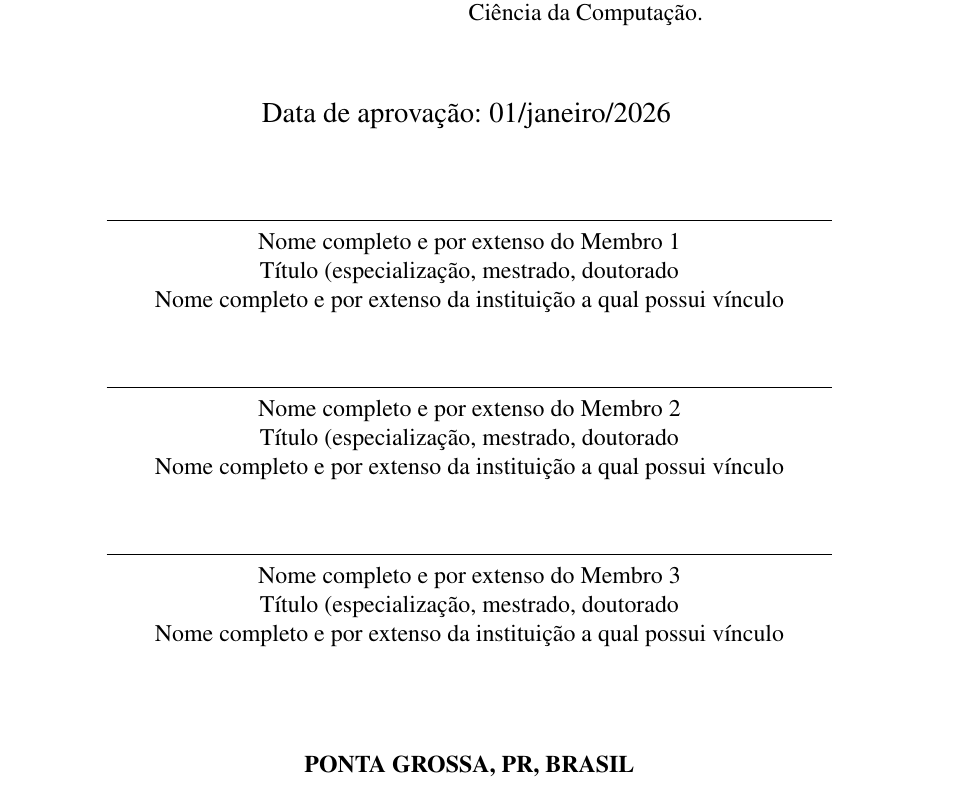
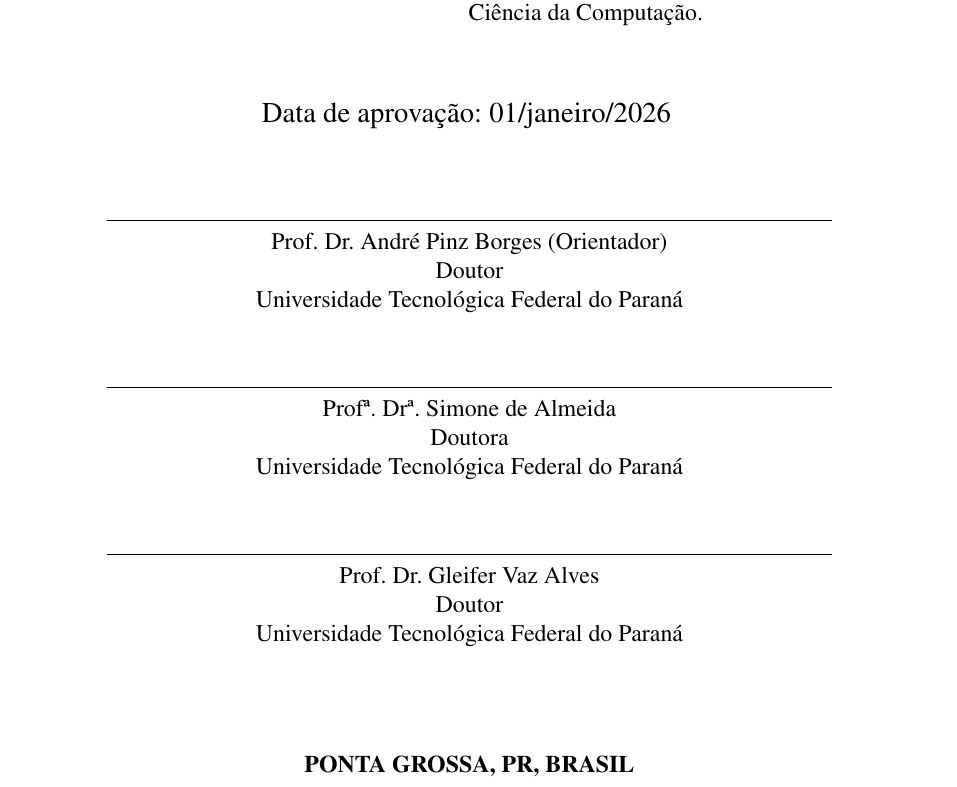
Before and after one commit to artrosisca/tcc-urbs, a LaTeX thesis (tcc-latex/main.tex, which reads tcc-latex/variaveis.tex): part of page 3 of 43, cut so that both start at the same text. Compiled offline with pdfLaTeX.

Commit message:
docs(tcc): preenche banca da folha de aprovacao

```diff
--- a/tcc-latex/variaveis.tex
+++ b/tcc-latex/variaveis.tex
@@ -85,9 +85,9 @@
 \approvaldate{01/janeiro/2026}
 
 
-\evalboardmember{Nome completo e por extenso do Membro 1}{Título (especialização, mestrado, doutorado}{Nome completo e por extenso da instituição a qual possui vínculo}
-\evalboardmember{Nome completo e por extenso do Membro 2}{Título (especialização, mestrado, doutorado}{Nome completo e por extenso da instituição a qual possui vínculo}
-\evalboardmember{Nome completo e por extenso do Membro 3}{Título (especialização, mestrado, doutorado}{Nome completo e por extenso da instituição a qual possui vínculo}
+\evalboardmember{Prof. Dr. André Pinz Borges (Orientador)}{Doutor}{Universidade Tecnológica Federal do Paraná}
+\evalboardmember{Profª. Drª. Simone de Almeida}{Doutora}{Universidade Tecnológica Federal do Paraná}
+\evalboardmember{Prof. Dr. Gleifer Vaz Alves}{Doutor}{Universidade Tecnológica Federal do Paraná}
 
 %% Palavras-chave e keywords
 %% ATENÇÃO - você deve indicar a quantidade de palavras chaves para o template LaTeX utilizar o pontuação correta!
```
